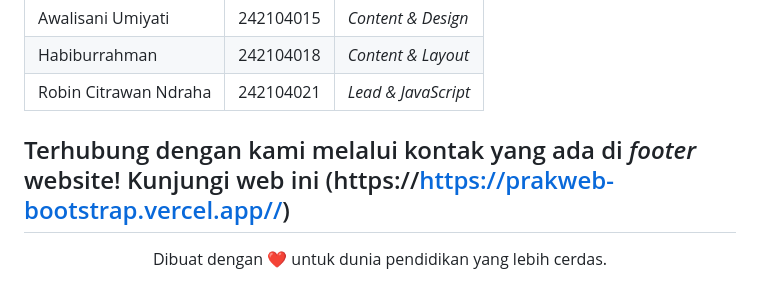
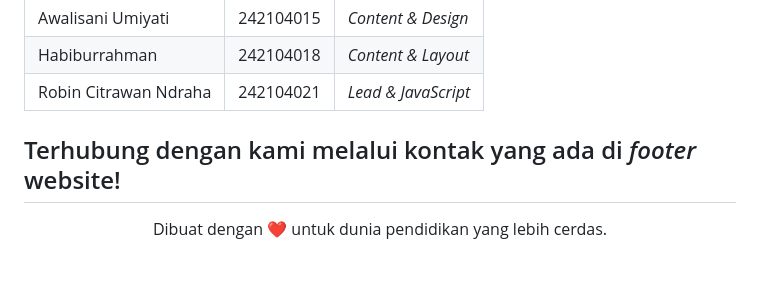
Before and after one commit to Rndraha21/prakwebBootstrap, a Markdown page: README.md, the part around one of its changes. GitHub-like rendering.

```diff
--- a/README.md
+++ b/README.md
@@ -67,7 +67,6 @@ Website ini adalah hasil kolaborasi dari tim **StaphSec**.
 | Robin Citrawan Ndraha| 242104021 | _Lead & JavaScript_ |
 
 Terhubung dengan kami melalui kontak yang ada di _footer_ website!
-Kunjungi web ini (https://https://prakweb-bootstrap.vercel.app//)
 ---
 
 <div align="center">
```
Also changed, not shown: other parts of README.md (+1 -0 lines).
